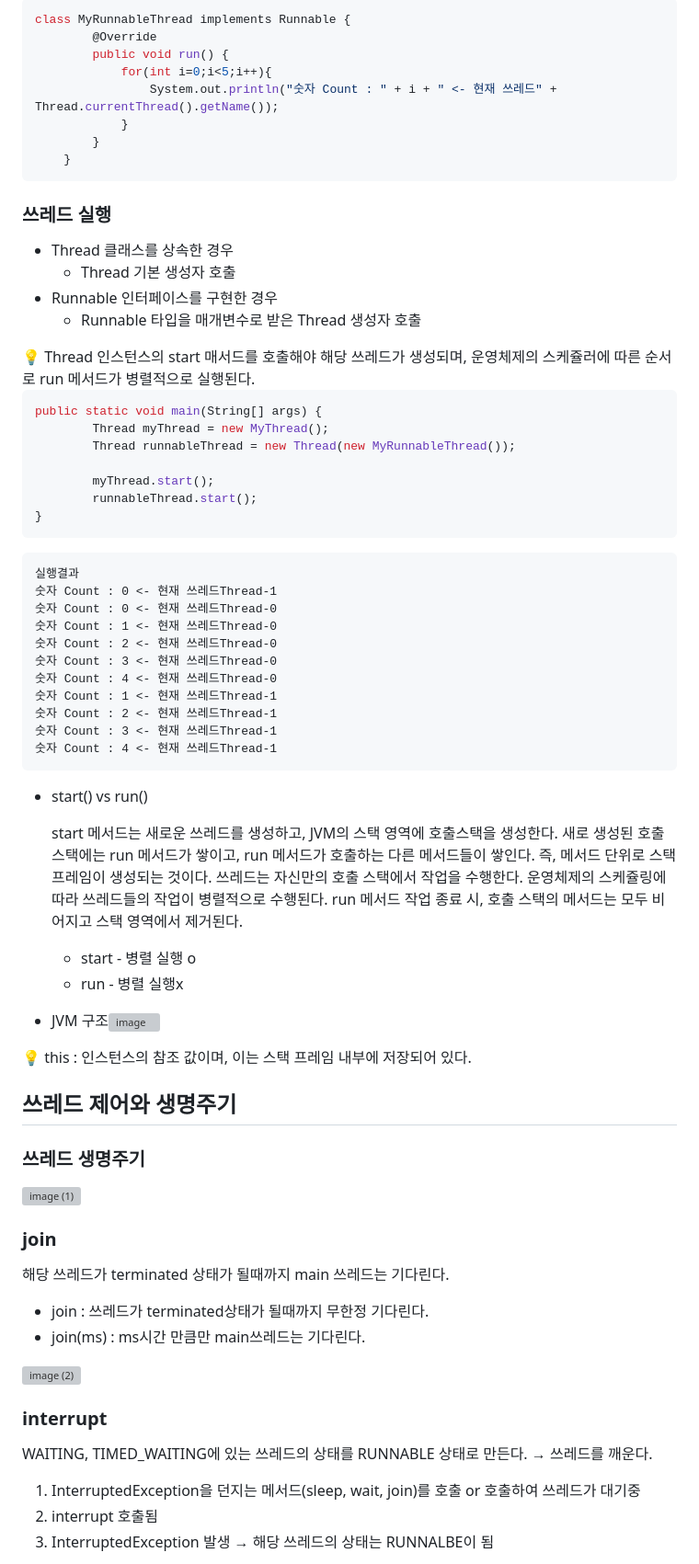
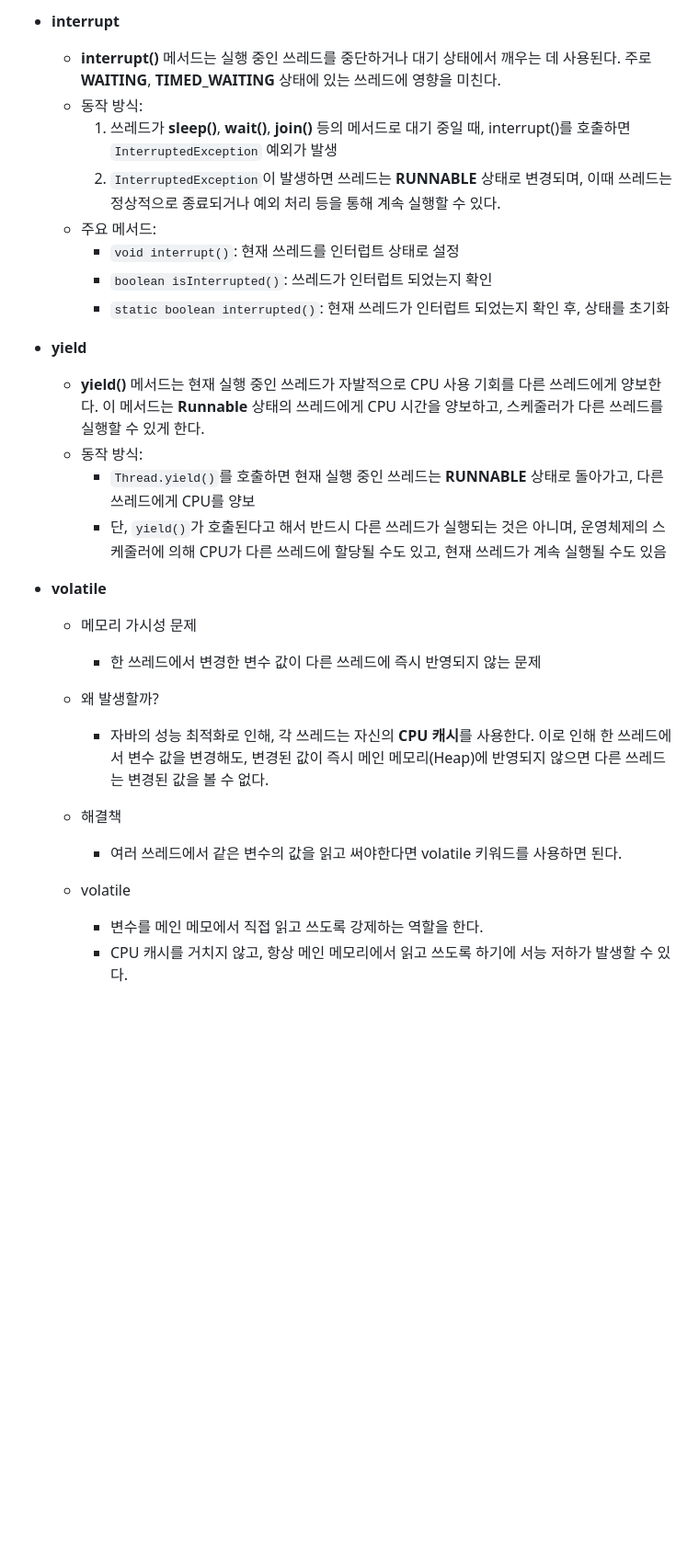
Before and after one commit to yumip1997/inflearn, a Markdown page: java-advanced/정리.md, the part around one of its changes. Shown at 92% size. Drawn GitHub-style; blank space fills up the shorter version; grey boxes are pictures that could not be loaded.

````diff
--- a/java-advanced/정리.md
+++ b/java-advanced/정리.md
@@ -88,80 +153,28 @@ class MyThread extends Thread {
 
-```java
-class MyRunnableThread implements Runnable {
-        @Override
-        public void run() {
-            for(int i=0;i<5;i++){
-                System.out.println("숫자 Count : " + i + " <- 현재 쓰레드" +  Thread.currentThread().getName());
-            }
-        }
-    }
-```
+- **interrupt**
+    - **interrupt()** 메서드는 실행 중인 쓰레드를 중단하거나 대기 상태에서 깨우는 데 사용된다. 주로 **WAITING**, **TIMED_WAITING** 상태에 있는 쓰레드에 영향을 미친다.
+    - 동작 방식:
+        1. 쓰레드가 **sleep()**, **wait()**, **join()** 등의 메서드로 대기 중일 때, interrupt()를 호출하면 `InterruptedException` 예외가 발생
+        2. `InterruptedException`이 발생하면 쓰레드는 **RUNNABLE** 상태로 변경되며, 이때 쓰레드는 정상적으로 종료되거나 예외 처리 등을 통해 계속 실행할 수 있다.
+    - 주요 메서드:
+        - `void interrupt()`: 현재 쓰레드를 인터럽트 상태로 설정
+        - `boolean isInterrupted()`: 쓰레드가 인터럽트 되었는지 확인
+        - `static boolean interrupted()`: 현재 쓰레드가 인터럽트 되었는지 확인 후, 상태를 초기화
 
-### 쓰레드 실행
+- **yield**
+    - **yield()** 메서드는 현재 실행 중인 쓰레드가 자발적으로 CPU 사용 기회를 다른 쓰레드에게 양보한다. 이 메서드는 **Runnable** 상태의 쓰레드에게 CPU 시간을 양보하고, 스케줄러가 다른 쓰레드를 실행할 수 있게 한다.
+    - 동작 방식:
+        - `Thread.yield()`를 호출하면 현재 실행 중인 쓰레드는 **RUNNABLE** 상태로 돌아가고, 다른 쓰레드에게 CPU를 양보
+        - 단, `yield()`가 호출된다고 해서 반드시 다른 쓰레드가 실행되는 것은 아니며, 운영체제의 스케줄러에 의해 CPU가 다른 쓰레드에 할당될 수도 있고, 현재 쓰레드가 계속 실행될 수도 있음
 
-- Thread 클래스를 상속한 경우
-    - Thread 기본 생성자 호출
-- Runnable 인터페이스를 구현한 경우
-    - Runnable 타입을 매개변수로 받은 Thread 생성자 호출
+- **volatile**
+    - 메모리 가시성 문제
+        - 한 쓰레드에서 변경한 변수 값이 다른 쓰레드에 즉시 반영되지 않는 문제
+    - 왜 발생할까?
+        - 자바의 성능 최적화로 인해, 각 쓰레드는 자신의 **CPU 캐시**를 사용한다. 이로 인해 한 쓰레드에서 변수 값을 변경해도, 변경된 값이 즉시 메인 메모리(Heap)에 반영되지 않으면 다른 쓰레드는 변경된 값을 볼 수 없다.
+    - 해결책
+        - 여러 쓰레드에서 같은 변수의 값을 읽고 써야한다면 volatile 키워드를 사용하면 된다.
+    - volatile
+        - 변수를 메인 메모에서 직접 읽고 쓰도록 강제하는 역할을 한다.
+        - CPU 캐시를 거치지 않고, 항상 메인 메모리에서 읽고 쓰도록 하기에 서능 저하가 발생할 수 있다.
 
-<aside>
-💡 Thread 인스턴스의 start 매서드를 호출해야 해당 쓰레드가 생성되며, 운영체제의 스케쥴러에 따른 순서로 run 메서드가 병렬적으로 실행된다.
-</aside>
-
-```java
-public static void main(String[] args) {
-	    Thread myThread = new MyThread();
-		Thread runnableThread = new Thread(new MyRunnableThread());
-
-        myThread.start();
-        runnableThread.start();
-}
-```
-```
-실행결과
-숫자 Count : 0 <- 현재 쓰레드Thread-1
-숫자 Count : 0 <- 현재 쓰레드Thread-0
-숫자 Count : 1 <- 현재 쓰레드Thread-0
-숫자 Count : 2 <- 현재 쓰레드Thread-0
-숫자 Count : 3 <- 현재 쓰레드Thread-0
-숫자 Count : 4 <- 현재 쓰레드Thread-0
-숫자 Count : 1 <- 현재 쓰레드Thread-1
-숫자 Count : 2 <- 현재 쓰레드Thread-1
-숫자 Count : 3 <- 현재 쓰레드Thread-1
-숫자 Count : 4 <- 현재 쓰레드Thread-1
-```
-
-- start() vs run()
-
-    start 메서드는 새로운 쓰레드를 생성하고, JVM의 스택 영역에 호출스택을 생성한다. 새로 생성된 호출스택에는 run 메서드가 쌓이고, run 메서드가 호출하는 다른 메서드들이 쌓인다. 즉, 메서드 단위로 스택 프레임이 생성되는 것이다. 쓰레드는 자신만의 호출 스택에서 작업을 수행한다. 운영체제의 스케쥴링에 따라 쓰레드들의 작업이 병렬적으로 수행된다. run 메서드 작업 종료 시, 호출 스택의 메서드는 모두 비어지고 스택 영역에서 제거된다.
-
-    - start - 병렬 실행 o
-    - run  - 병렬 실행x
-
-- JVM 구조![image](https://github.com/user-attachments/assets/d25df87e-0149-49c3-8a59-03148ec65f06)
-
-<aside>
-💡 this : 인스턴스의 참조 값이며, 이는 스택 프레임 내부에 저장되어 있다.
-</aside>
-
-## 쓰레드 제어와 생명주기
-### 쓰레드 생명주기
-![image (1)](https://github.com/user-attachments/assets/2695c378-5f33-4619-b910-bf624e40ec9f)
-
-### join
-
-해당 쓰레드가 terminated 상태가 될때까지 main 쓰레드는 기다린다.
-
-- join : 쓰레드가 terminated상태가 될때까지 무한정 기다린다.
-- join(ms) : ms시간 만큼만 main쓰레드는 기다린다.
-
-![image (2)](https://github.com/user-attachments/assets/2b0d92c1-a4e8-41c4-9633-8ce4620475d2)
-
-### interrupt
-
-WAITING, TIMED_WAITING에 있는 쓰레드의 상태를 RUNNABLE 상태로 만든다. → 쓰레드를 깨운다.
-
-1. InterruptedException을 던지는 메서드(sleep, wait, join)를 호출 or 호출하여 쓰레드가 대기중
-2. interrupt 호출됨
-3. InterruptedException 발생 → 해당 쓰레드의 상태는 RUNNALBE이 됨
-
````
Also changed, not shown: other parts of java-advanced/정리.md (+126 -77 lines).
